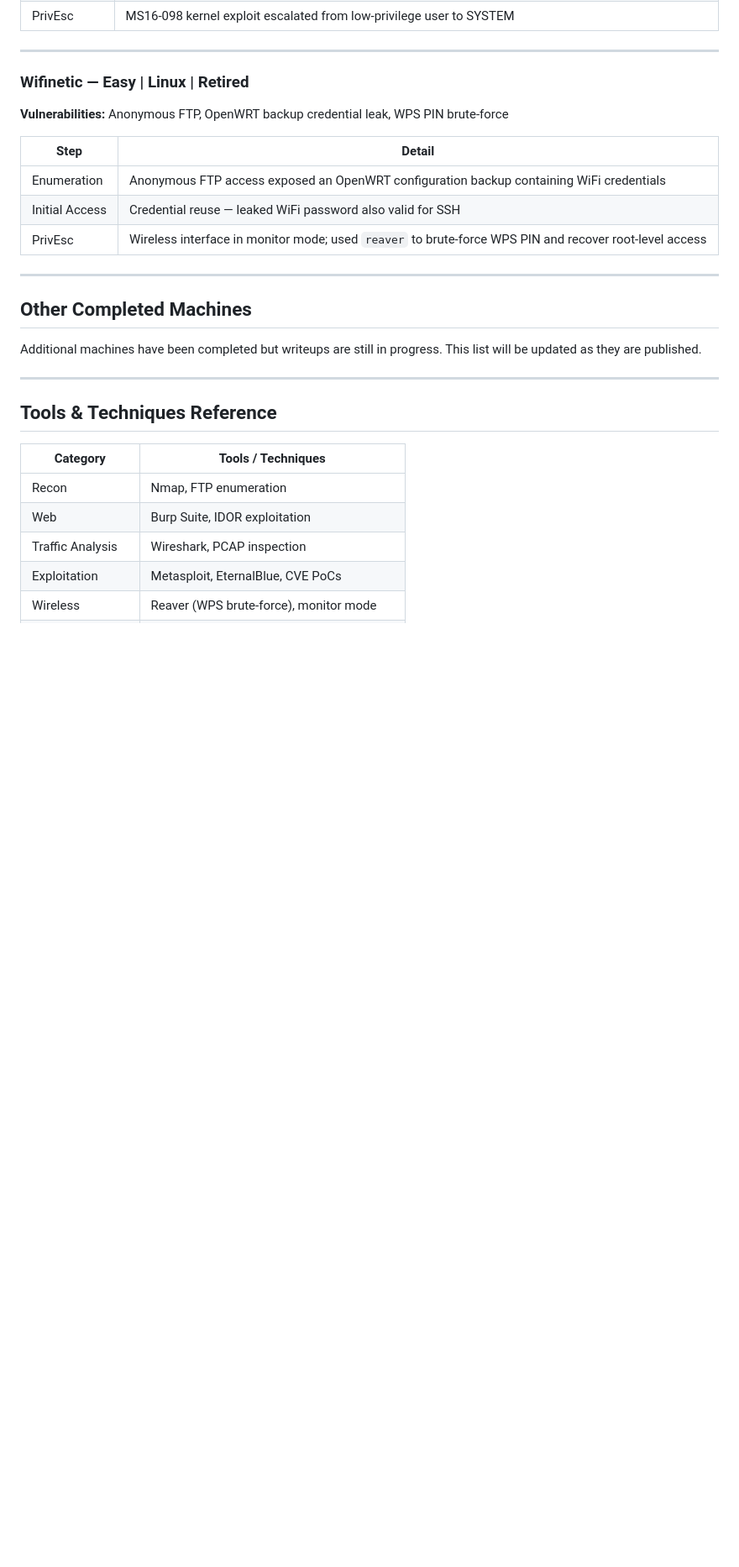
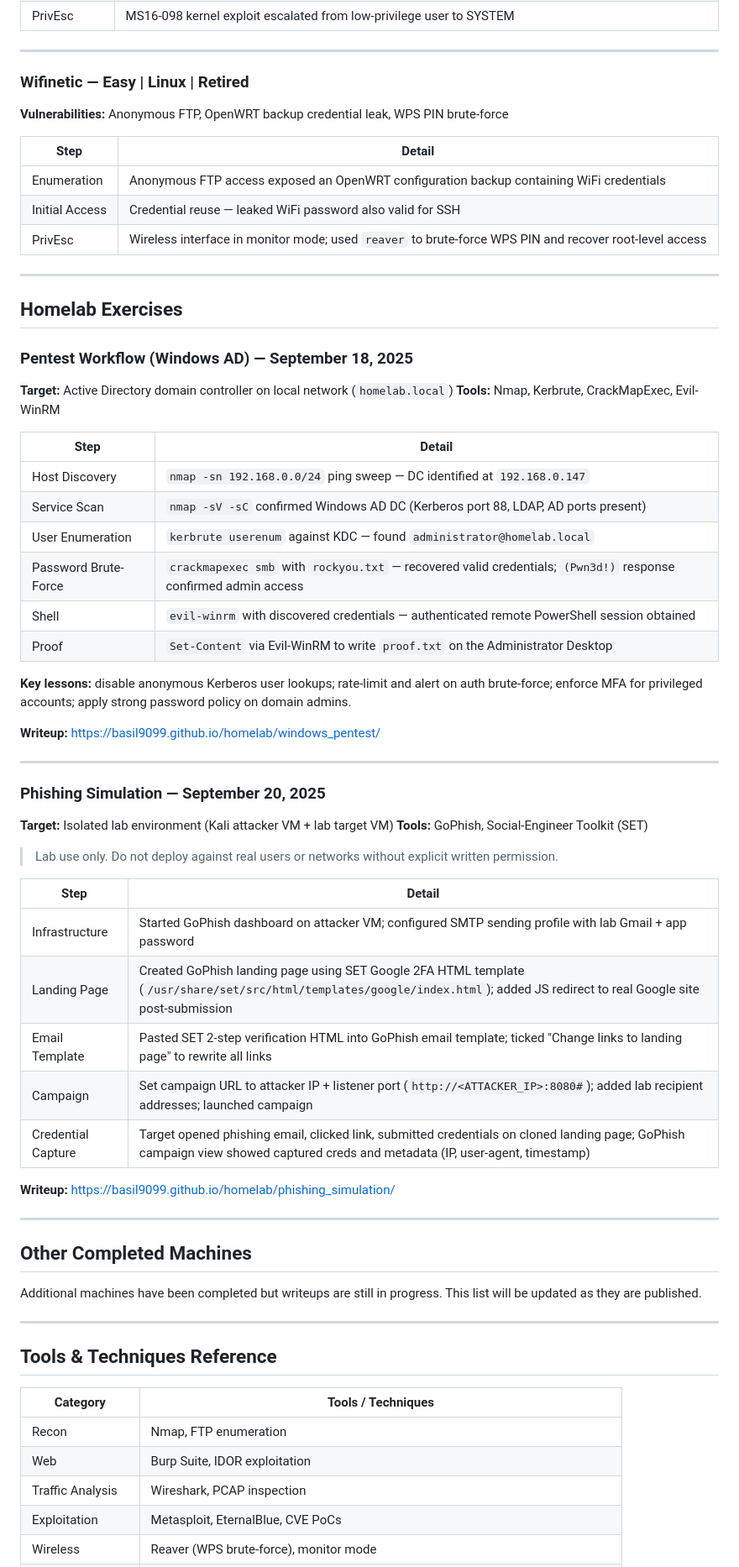
Before and after one commit to basil9099/cybersecurity-homelab, a Markdown page: offensive-security/README.md, the part around one of its changes. Shown at 84% size. Drawn GitHub-style; blank space fills up the shorter version.

Commit message:
Add Windows AD pentest and phishing simulation homelab writeups
Broadens the offensive-security README to cover both HTB machines and
original homelab exercises. Adds two new entries under a dedicated
"Homelab Exercises" section: a Windows Active Directory pentest
(Nmap, Kerbrute, CrackMapExec, Evil-WinRM) and a GoPhish phishing
simulation lab. Updates the tools reference table accordingly.

https://claude.ai/code/session_01J7twjbEAe2iEB4VerGHe1v

```diff
--- a/offensive-security/README.md
+++ b/offensive-security/README.md
@@ -64,6 +64,47 @@ This section documents my HackTheBox pentesting practice. HackTheBox (HTB) is an
 
 ---
 
+## Homelab Exercises
+
+### Pentest Workflow (Windows AD) — September 18, 2025
+
+**Target:** Active Directory domain controller on local network (`homelab.local`)
+**Tools:** Nmap, Kerbrute, CrackMapExec, Evil-WinRM
+
+| Step | Detail |
+|------|--------|
+| Host Discovery | `nmap -sn 192.168.0.0/24` ping sweep — DC identified at `192.168.0.147` |
+| Service Scan | `nmap -sV -sC` confirmed Windows AD DC (Kerberos port 88, LDAP, AD ports present) |
+| User Enumeration | `kerbrute userenum` against KDC — found `administrator@homelab.local` |
+| Password Brute-Force | `crackmapexec smb` with `rockyou.txt` — recovered valid credentials; `(Pwn3d!)` response confirmed admin access |
+| Shell | `evil-winrm` with discovered credentials — authenticated remote PowerShell session obtained |
+| Proof | `Set-Content` via Evil-WinRM to write `proof.txt` on the Administrator Desktop |
+
+**Key lessons:** disable anonymous Kerberos user lookups; rate-limit and alert on auth brute-force; enforce MFA for privileged accounts; apply strong password policy on domain admins.
+
+**Writeup:** https://basil9099.github.io/homelab/windows_pentest/
+
+---
+
+### Phishing Simulation — September 20, 2025
+
+**Target:** Isolated lab environment (Kali attacker VM + lab target VM)
+**Tools:** GoPhish, Social-Engineer Toolkit (SET)
+
+> Lab use only. Do not deploy against real users or networks without explicit written permission.
+
+| Step | Detail |
+|------|--------|
+| Infrastructure | Started GoPhish dashboard on attacker VM; configured SMTP sending profile with lab Gmail + app password |
+| Landing Page | Created GoPhish landing page using SET Google 2FA HTML template (`/usr/share/set/src/html/templates/google/index.html`); added JS redirect to real Google site post-submission |
+| Email Template | Pasted SET 2-step verification HTML into GoPhish email template; ticked "Change links to landing page" to rewrite all links |
+| Campaign | Set campaign URL to attacker IP + listener port (`http://<ATTACKER_IP>:8080#`); added lab recipient addresses; launched campaign |
+| Credential Capture | Target opened phishing email, clicked link, submitted credentials on cloned landing page; GoPhish campaign view showed captured creds and metadata (IP, user-agent, timestamp) |
+
+**Writeup:** https://basil9099.github.io/homelab/phishing_simulation/
+
+---
+
 ## Other Completed Machines
 
 Additional machines have been completed but writeups are still in progress. This list will be updated as they are published.
```
Also changed, not shown: other parts of offensive-security/README.md (+5 -3 lines).
